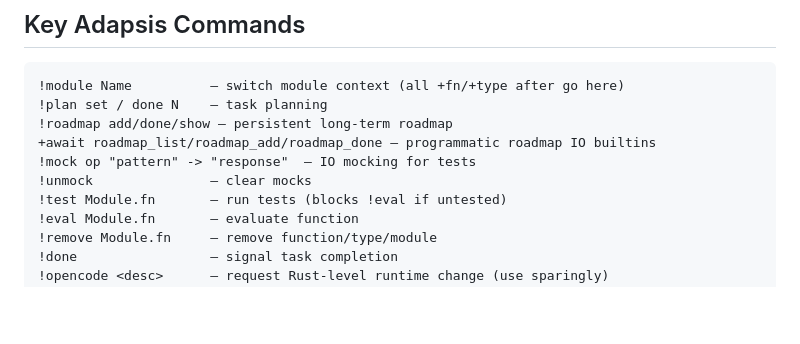
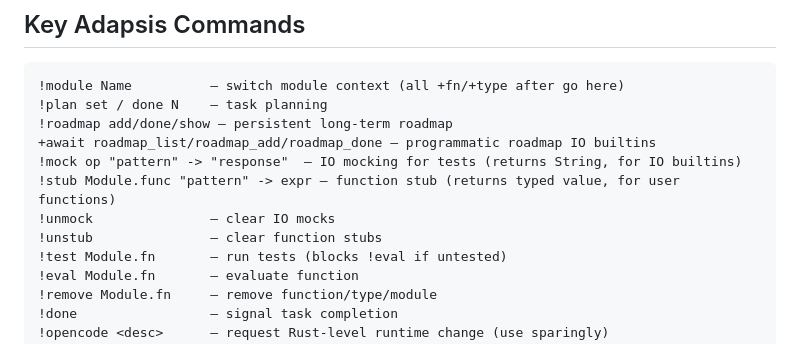
Before and after one commit to Marenz/adapsis, a Markdown page: AGENTS.md, the part around the change. Rendered like a GitHub page; blank space fills up the shorter version.

Commit message:
Document !stub/!unstub in AGENTS.md

```diff
--- a/AGENTS.md
+++ b/AGENTS.md
@@ -100,8 +100,10 @@ web/
 !plan set / done N    — task planning
 !roadmap add/done/show — persistent long-term roadmap
 +await roadmap_list/roadmap_add/roadmap_done — programmatic roadmap IO builtins
-!mock op "pattern" -> "response"  — IO mocking for tests
-!unmock               — clear mocks
+!mock op "pattern" -> "response"  — IO mocking for tests (returns String, for IO builtins)
+!stub Module.func "pattern" -> expr — function stub (returns typed value, for user functions)
+!unmock               — clear IO mocks
+!unstub               — clear function stubs
 !test Module.fn       — run tests (blocks !eval if untested)
 !eval Module.fn       — evaluate function
 !remove Module.fn     — remove function/type/module
```
